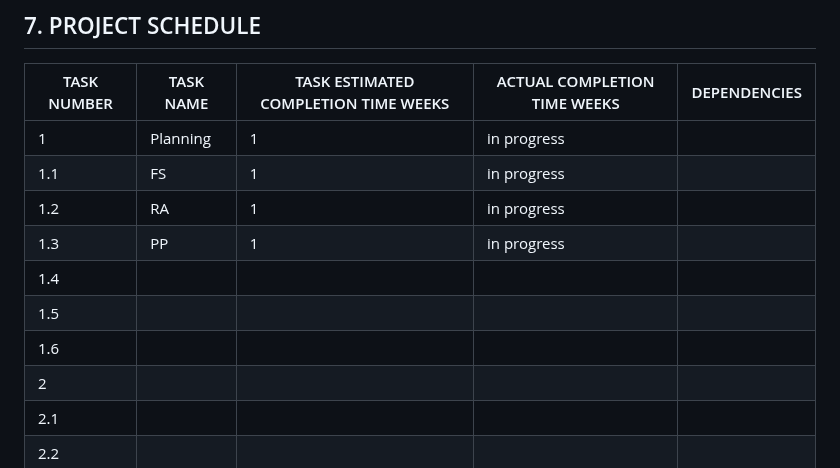
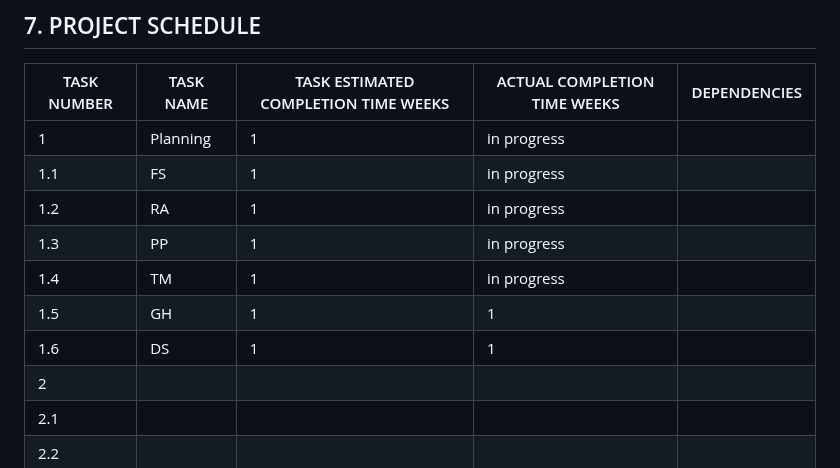
Before and after one commit to zeerob440/sdev265_project, a Markdown page: PROJECT_PLAN.md, the part around the change. Drawn GitHub-style.

Commit message:
feat: populated table

```diff
--- a/PROJECT_PLAN.md
+++ b/PROJECT_PLAN.md
@@ -149,13 +149,13 @@ javascript
 
 | TASK NUMBER | TASK NAME | TASK ESTIMATED COMPLETION TIME WEEKS | ACTUAL COMPLETION TIME WEEKS | DEPENDENCIES |
 | ----------- | --------- | ------------------------------------ | ---------------------------- | ------------ |
-| 1           | Planning  | 1                                    | in progress                  |              |
-| 1.1         |    FS      | 1                                    | in progress                  |              |
-| 1.2         |    RA      |  1                                    | in progress  |              |
-| 1.3         |    PP       | 1                                     | in progress                           |              |
-| 1.4         |           |                                      |                              |              |
-| 1.5            |           |                                      |                              |              |
-| 1.6            |           |                                      |                              |              |
+| 1           | Planning  | 1  | in progress                  |              |
+| 1.1         |    FS | 1 | in progress                  |              |
+| 1.2         |    RA |  1 | in progress  |              |
+| 1.3         |    PP | 1 | in progress    |              |
+| 1.4         |    TM |  1 | in progress   |              |
+| 1.5            |   GH       |  1       |      1  |              |
+| 1.6            |     DS |  1     |  1  |              |
 | 2            |           |                                      |                              |              |
 | 2.1            |           |                                      |                              |              |
 | 2.2            |           |                                      |                              |              |
```
